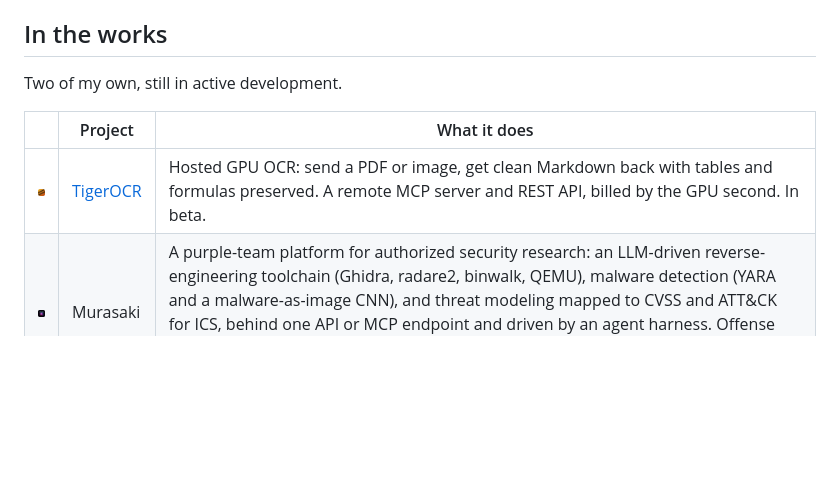
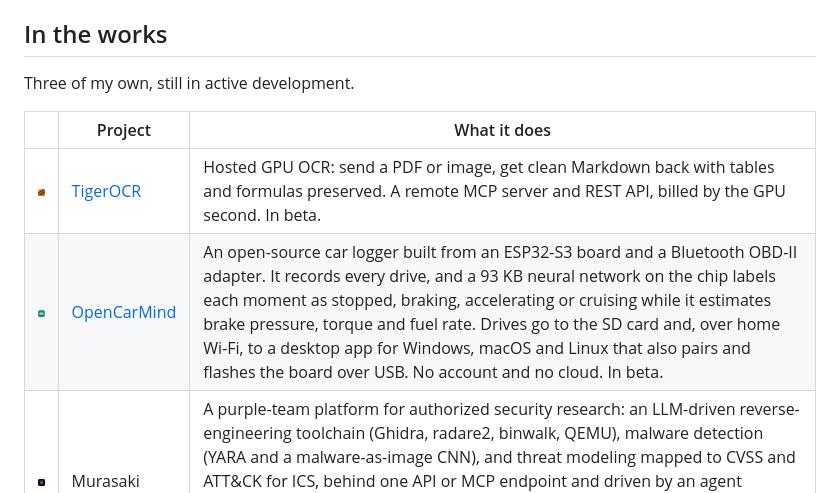
Before and after one commit to AlveeeRahman/AlveeeRahman, a Markdown page: README.md, the part around the change. Drawn GitHub-style; pictures changed too: assets/opencarmind.png (added); blank space fills up the shorter version.

Commit message:
Add OpenCarMind to the projects in the works, in beta
Co-Authored-By: Claude Opus 5.5 <noreply@anthropic.com>
Claude-Session: https://claude.ai/code/session_01XTAvvSkN4SswRoW4SU59VW

```diff
--- a/README.md
+++ b/README.md
@@ -20,11 +20,12 @@ NVIDIA SkillSpector scans the three skills on every push, and each ships with a
 
 ## In the works
 
-Two of my own, still in active development.
+Three of my own, still in active development.
 
 | | Project | What it does |
 |---|---|---|
 | <img src="assets/tigerocr.png" width="44" alt=""> | [TigerOCR](https://tigerocr.buildforpeople.dev) | Hosted GPU OCR: send a PDF or image, get clean Markdown back with tables and formulas preserved. A remote MCP server and REST API, billed by the GPU second. In beta. |
+| <img src="assets/opencarmind.png" width="44" alt=""> | [OpenCarMind](https://github.com/AlveeeRahman/OpenCarMind) | An open-source car logger built from an ESP32-S3 board and a Bluetooth OBD-II adapter. It records every drive, and a 93 KB neural network on the chip labels each moment as stopped, braking, accelerating or cruising while it estimates brake pressure, torque and fuel rate. Drives go to the SD card and, over home Wi-Fi, to a desktop app for Windows, macOS and Linux that also pairs and flashes the board over USB. No account and no cloud. In beta. |
 | <img src="assets/murasaki.png" width="44" alt=""> | Murasaki| A purple-team platform for authorized security research: an LLM-driven reverse-engineering toolchain (Ghidra, radare2, binwalk, QEMU), malware detection (YARA and a malware-as-image CNN), and threat modeling mapped to CVSS and ATT&CK for ICS, behind one API or MCP endpoint and driven by an agent harness. Offense and its defense in one service, with power-grid / ICS research in mind. Built and tested, MIT and self-hostable on Azure; invite-only when hosted. |
 
 ## How I work with Claude
```
